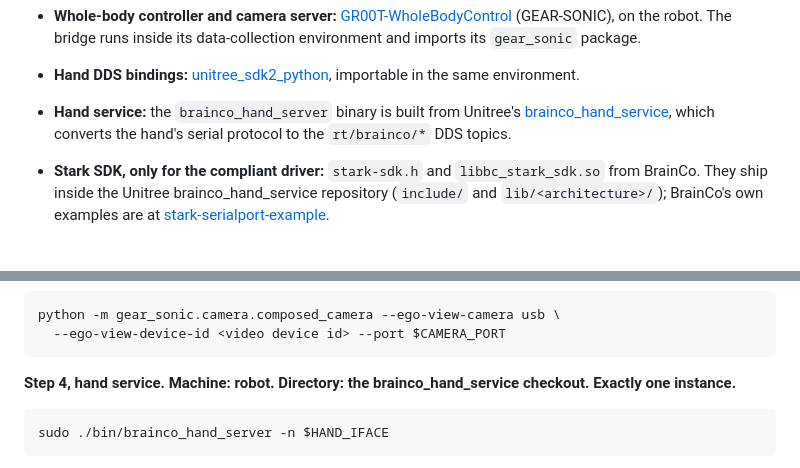
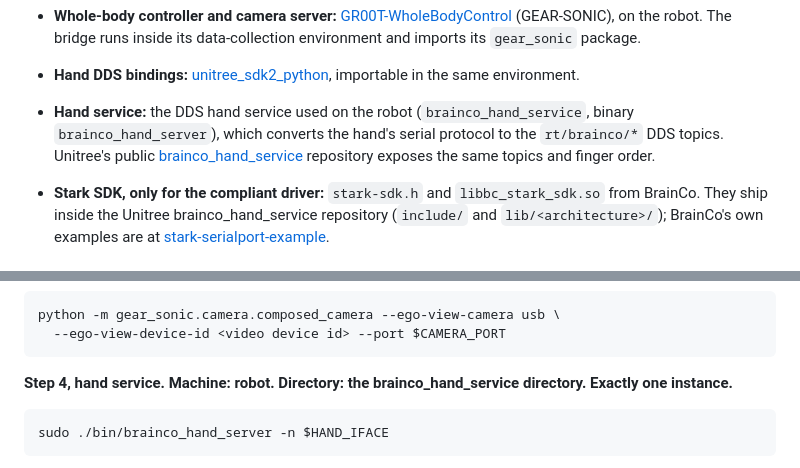
Before and after one commit to eliizavetas/agentic-tactile-vla, a Markdown page: README.md, 2 parts joined by grey strips. GitHub-like rendering.

Commit message:
Describe the hand service origin neutrally

````diff
--- a/README.md
+++ b/README.md
@@ -365,9 +365,11 @@ stack comes from elsewhere.
 * **Hand DDS bindings:**
   [unitree_sdk2_python](https://github.com/unitreerobotics/unitree_sdk2_python),
   importable in the same environment.
-* **Hand service:** the `brainco_hand_server` binary is built from Unitree's
-  [brainco_hand_service](https://github.com/unitreerobotics/brainco_hand_service),
-  which converts the hand's serial protocol to the `rt/brainco/*` DDS topics.
+* **Hand service:** the DDS hand service used on the robot
+  (`brainco_hand_service`, binary `brainco_hand_server`), which converts the
+  hand's serial protocol to the `rt/brainco/*` DDS topics. Unitree's public
+  [brainco_hand_service](https://github.com/unitreerobotics/brainco_hand_service)
+  repository exposes the same topics and finger order.
 * **Stark SDK, only for the compliant driver:** `stark-sdk.h` and
   `libbc_stark_sdk.so` from BrainCo. They ship inside the Unitree
   brainco_hand_service repository (`include/` and `lib/<architecture>/`);
@@ -406,7 +408,7 @@ python -m gear_sonic.camera.composed_camera --ego-view-camera usb \
 ```
 
 **Step 4, hand service. Machine: robot. Directory: the brainco_hand_service
-checkout. Exactly one instance.**
+directory. Exactly one instance.**
 
 ```bash
 sudo ./bin/brainco_hand_server -n $HAND_IFACE
````
Also changed, not shown: docs/runbook.md (+1 -1 lines).
